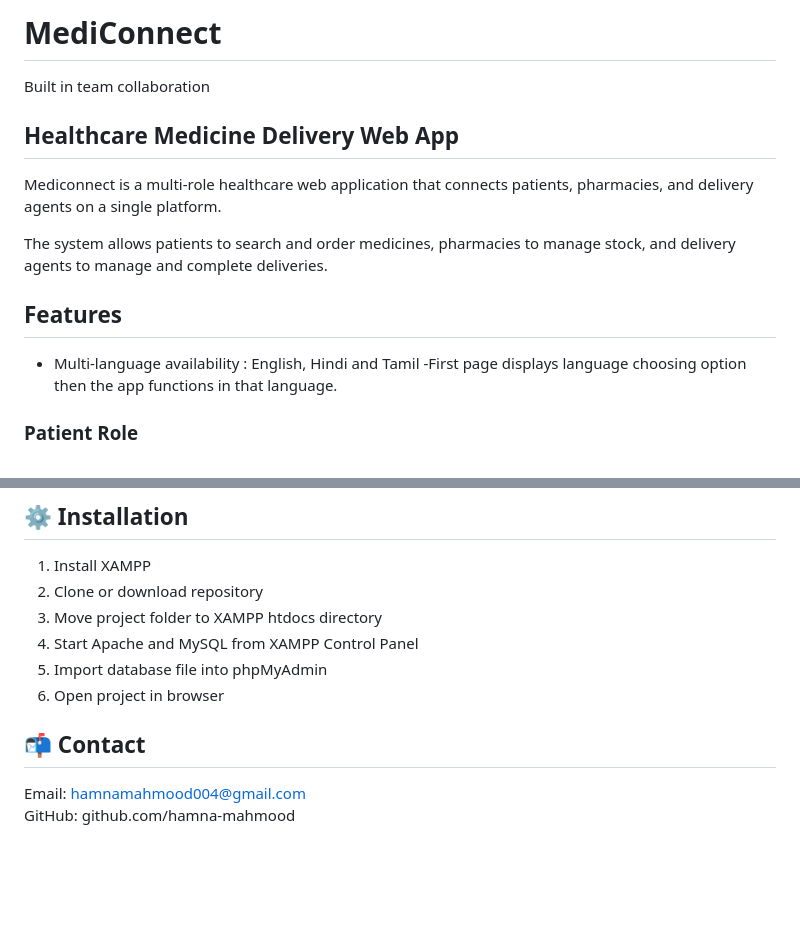
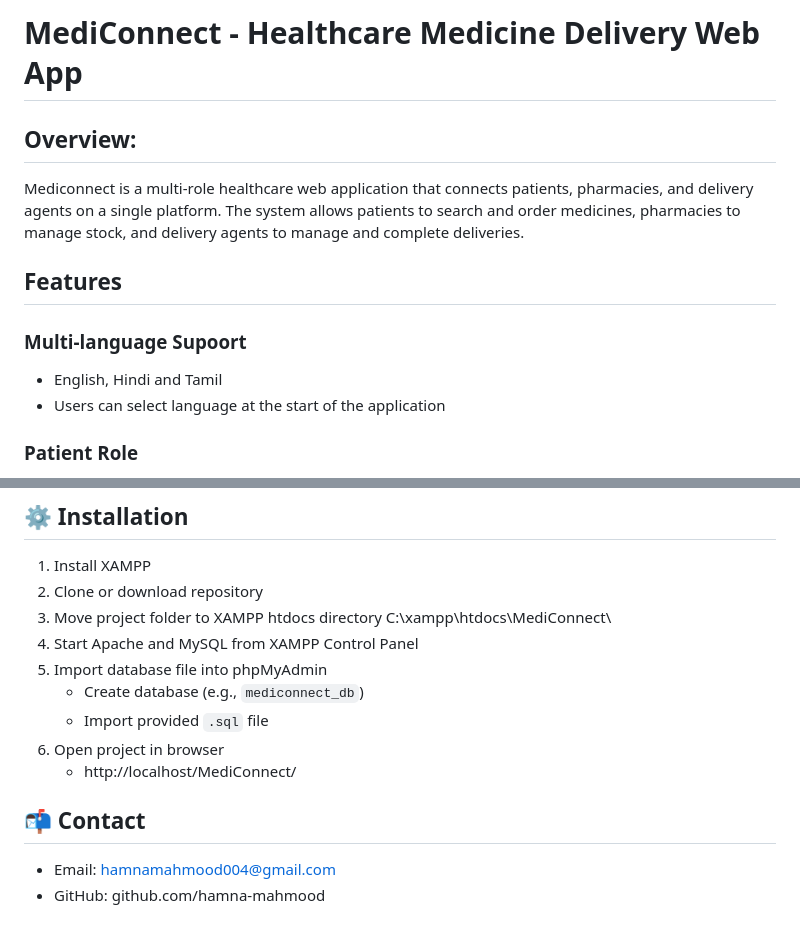
Before and after one commit to hamna-mahmood/MediConnect---Web-App, a Markdown page: README.md, 2 parts joined by grey strips. Rendered like a GitHub page; blank space fills up the shorter version.

Commit message:
Revise README for better structure and information
Updated README.md to improve clarity and add details.

```diff
--- a/README.md
+++ b/README.md
@@ -1,14 +1,13 @@
-# MediConnect
-Built in team collaboration
-## Healthcare Medicine Delivery Web App
+# MediConnect - Healthcare Medicine Delivery Web App
 
+## Overview:
 Mediconnect is a multi-role healthcare web application that connects patients, pharmacies, and delivery agents on a single platform.
-
 The system allows patients to search and order medicines, pharmacies to manage stock, and delivery agents to manage and complete deliveries.
 
 ## Features
-- Multi-language availability : English, Hindi and Tamil
--First page displays language choosing option then the app functions in that language.
+### Multi-language Supoort
+- English, Hindi and Tamil
+- Users can select language at the start of the application
 
 ### Patient Role
 - User registration and login
@@ -103,11 +102,14 @@ Shows order summary after successful purchase and confirms order placement.
 ## ⚙️ Installation
 1. Install XAMPP
 2. Clone or download repository
-3. Move project folder to XAMPP htdocs directory
+3. Move project folder to XAMPP htdocs directory  C:\xampp\htdocs\MediConnect\
 4. Start Apache and MySQL from XAMPP Control Panel
 5. Import database file into phpMyAdmin
+   - Create database (e.g., `mediconnect_db`)
+   - Import provided `.sql` file
 6. Open project in browser
+   - http://localhost/MediConnect/
 
 ## 📬 Contact
-Email: hamnamahmood004@gmail.com
-GitHub: github.com/hamna-mahmood
+- Email: hamnamahmood004@gmail.com
+- GitHub: github.com/hamna-mahmood
```
